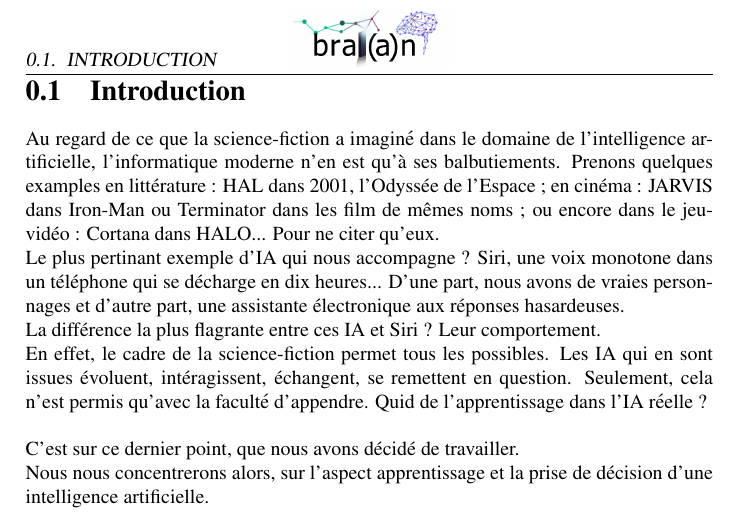
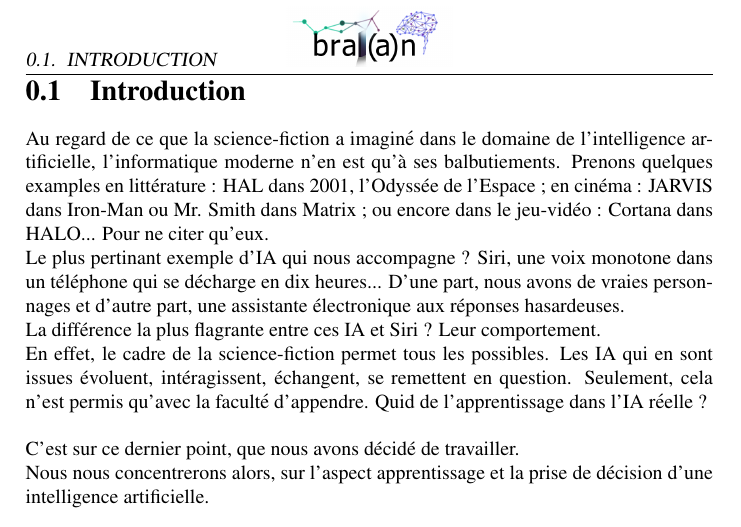
Before and after one commit to magneto/brai-a-n, a LaTeX document (proj-proposal/proj_proposal.tex): part of page 2 of 3, cut so that both start at the same text. Compiled offline with pdfLaTeX.

Commit message:
up example

```diff
--- a/proj-proposal/proj_proposal.tex
+++ b/proj-proposal/proj_proposal.tex
@@ -18,7 +18,7 @@
   \section{Introduction}
   Au regard de ce que la science-fiction a imaginé dans le domaine de l'intelligence artificielle, l'informatique moderne n'en est qu'à ses balbutiements.
   Prenons quelques examples en littérature : HAL dans 2001, l'Odyssée de l'Espace ;
-  en cinéma : JARVIS dans Iron-Man ou Terminator dans les film de mêmes noms ; ou encore dans le jeu-vidéo : Cortana dans HALO... Pour ne citer qu'eux. \\
+  en cinéma : JARVIS dans Iron-Man ou Mr. Smith dans Matrix ; ou encore dans le jeu-vidéo : Cortana dans HALO... Pour ne citer qu'eux. \\
   Le plus pertinant exemple d'IA qui nous accompagne ? Siri, une voix monotone dans un téléphone qui se décharge en dix heures...
   D'une part, nous avons de vraies personnages et d'autre part, une assistante électronique aux réponses hasardeuses.
 
```
